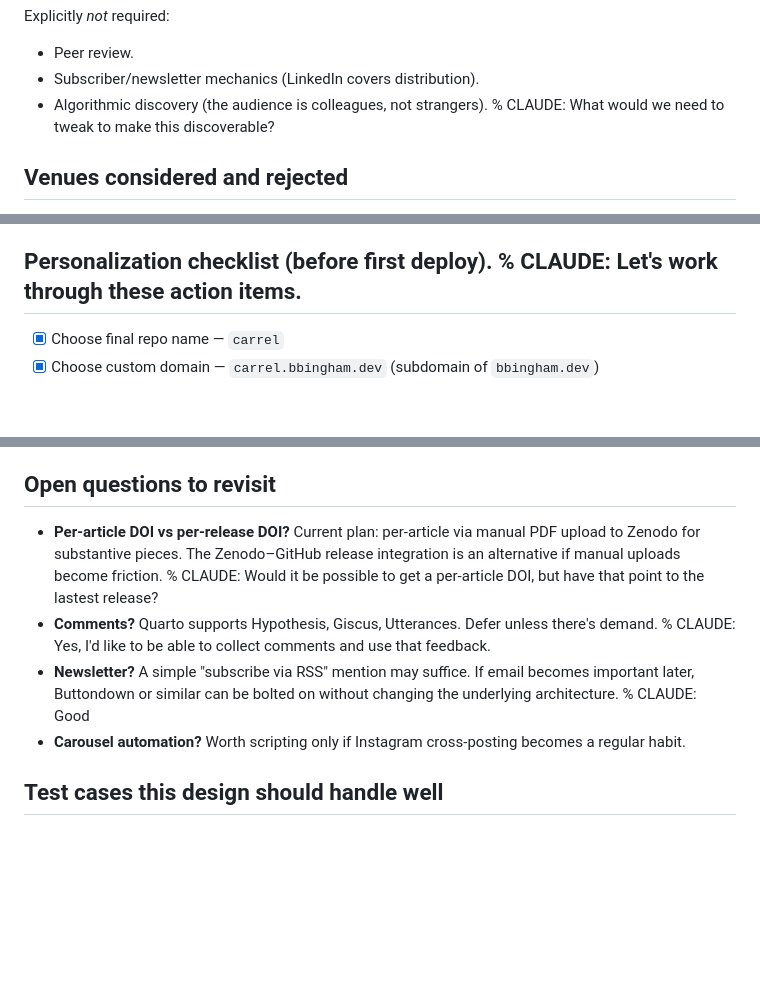
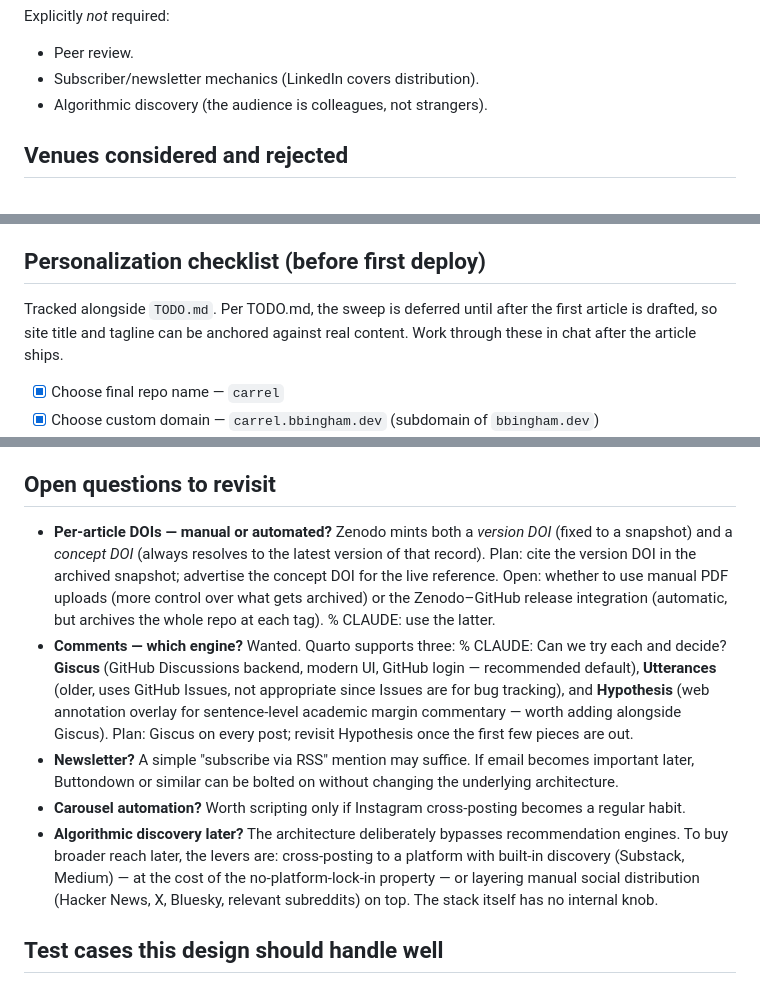
Before and after one commit to bsb808/carrel, a Markdown page: PLAN.md, 3 parts joined by grey strips. GitHub-like rendering; blank space fills up the shorter version.

Commit message:
PLAN.md: resolve PMR — DOI distinction, comments engine, discoverability levers
Co-Authored-By: Claude Opus 4.7 (1M context) <noreply@anthropic.com>

```diff
--- a/PLAN.md
+++ b/PLAN.md
@@ -32,7 +32,7 @@ Explicitly *not* required:
 
 - Peer review.
 - Subscriber/newsletter mechanics (LinkedIn covers distribution).
-- Algorithmic discovery (the audience is colleagues, not strangers).  % CLAUDE: What would we need to tweak to make this discoverable?
+- Algorithmic discovery (the audience is colleagues, not strangers).
 
 ## Venues considered and rejected
 
@@ -280,7 +280,12 @@ Worth naming a thread the first time you suspect there might be a second post.
 - Posts are 800–2500 words typically. Short essays, not papers.
 - Plain prose, minimal jargon, no academic throat-clearing.
 
-## Personalization checklist (before first deploy). % CLAUDE: Let's work through these action items.
+## Personalization checklist (before first deploy)
+
+Tracked alongside `TODO.md`. Per TODO.md, the sweep is deferred until
+after the first article is drafted, so site title and tagline can be
+anchored against real content. Work through these in chat after the
+article ships.
 
 - [x] Choose final repo name — `carrel`
 - [x] Choose custom domain — `carrel.bbingham.dev` (subdomain of
@@ -299,17 +304,32 @@ Worth naming a thread the first time you suspect there might be a second post.
 
 ## Open questions to revisit
 
-- **Per-article DOI vs per-release DOI?** Current plan: per-article via
-  manual PDF upload to Zenodo for substantive pieces. The
-  Zenodo–GitHub release integration is an alternative if manual uploads
-  become friction. % CLAUDE: Would it be possible to get a per-article DOI, but have that point to the lastest release?
-- **Comments?** Quarto supports Hypothesis, Giscus, Utterances. Defer
-  unless there's demand. % CLAUDE: Yes, I'd like to be able to collect comments and use that feedback.
+- **Per-article DOIs — manual or automated?** Zenodo mints both a
+  *version DOI* (fixed to a snapshot) and a *concept DOI* (always
+  resolves to the latest version of that record). Plan: cite the
+  version DOI in the archived snapshot; advertise the concept DOI for
+  the live reference. Open: whether to use manual PDF uploads (more
+  control over what gets archived) or the Zenodo–GitHub release
+  integration (automatic, but archives the whole repo at each tag). % CLAUDE: use the latter.
+- **Comments — which engine?** Wanted. Quarto supports three: % CLAUDE: Can we try each and decide?
+  **Giscus** (GitHub Discussions backend, modern UI, GitHub login —
+  recommended default), **Utterances** (older, uses GitHub Issues, not
+  appropriate since Issues are for bug tracking), and **Hypothesis**
+  (web annotation overlay for sentence-level academic margin
+  commentary — worth adding alongside Giscus). Plan: Giscus on every
+  post; revisit Hypothesis once the first few pieces are out.
 - **Newsletter?** A simple "subscribe via RSS" mention may suffice. If
   email becomes important later, Buttondown or similar can be bolted on
-  without changing the underlying architecture.  % CLAUDE: Good
+  without changing the underlying architecture.
 - **Carousel automation?** Worth scripting only if Instagram cross-posting
   becomes a regular habit.
+- **Algorithmic discovery later?** The architecture deliberately
+  bypasses recommendation engines. To buy broader reach later, the
+  levers are: cross-posting to a platform with built-in discovery
+  (Substack, Medium) — at the cost of the no-platform-lock-in
+  property — or layering manual social distribution (Hacker News, X,
+  Bluesky, relevant subreddits) on top. The stack itself has no
+  internal knob.
 
 ## Test cases this design should handle well
 
```
